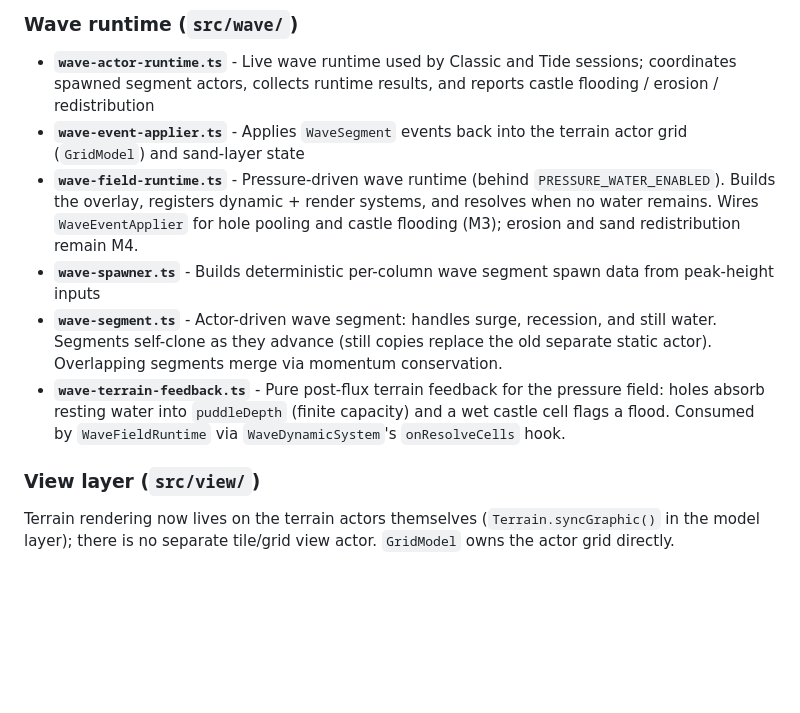
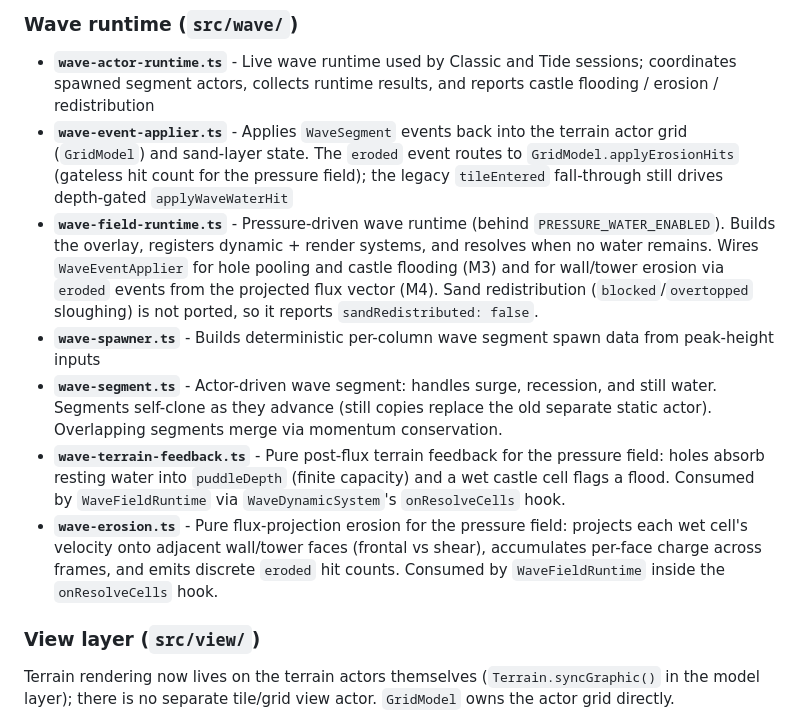
Before and after one commit to ryanquinn3/castle, a Markdown page: AGENTS.md, the part around the change. Rendered like a GitHub page; blank space fills up the shorter version.

Commit message:
docs(wave): document M4 flux-projection erosion

```diff
--- a/AGENTS.md
+++ b/AGENTS.md
@@ -64,11 +64,12 @@ Use context7 mcp to read docs on the excaliburjs engine. We should always aim to
 ### Wave runtime (`src/wave/`)
 
 - **`wave-actor-runtime.ts`** - Live wave runtime used by Classic and Tide sessions; coordinates spawned segment actors, collects runtime results, and reports castle flooding / erosion / redistribution
-- **`wave-event-applier.ts`** - Applies `WaveSegment` events back into the terrain actor grid (`GridModel`) and sand-layer state
-- **`wave-field-runtime.ts`** - Pressure-driven wave runtime (behind `PRESSURE_WATER_ENABLED`). Builds the overlay, registers dynamic + render systems, and resolves when no water remains. Wires `WaveEventApplier` for hole pooling and castle flooding (M3); erosion and sand redistribution remain M4.
+- **`wave-event-applier.ts`** - Applies `WaveSegment` events back into the terrain actor grid (`GridModel`) and sand-layer state. The `eroded` event routes to `GridModel.applyErosionHits` (gateless hit count for the pressure field); the legacy `tileEntered` fall-through still drives depth-gated `applyWaveWaterHit`
+- **`wave-field-runtime.ts`** - Pressure-driven wave runtime (behind `PRESSURE_WATER_ENABLED`). Builds the overlay, registers dynamic + render systems, and resolves when no water remains. Wires `WaveEventApplier` for hole pooling and castle flooding (M3) and for wall/tower erosion via `eroded` events from the projected flux vector (M4). Sand redistribution (`blocked`/`overtopped` sloughing) is not ported, so it reports `sandRedistributed: false`.
 - **`wave-spawner.ts`** - Builds deterministic per-column wave segment spawn data from peak-height inputs
 - **`wave-segment.ts`** - Actor-driven wave segment: handles surge, recession, and still water. Segments self-clone as they advance (still copies replace the old separate static actor). Overlapping segments merge via momentum conservation.
 - **`wave-terrain-feedback.ts`** - Pure post-flux terrain feedback for the pressure field: holes absorb resting water into `puddleDepth` (finite capacity) and a wet castle cell flags a flood. Consumed by `WaveFieldRuntime` via `WaveDynamicSystem`'s `onResolveCells` hook.
+- **`wave-erosion.ts`** - Pure flux-projection erosion for the pressure field: projects each wet cell's velocity onto adjacent wall/tower faces (frontal vs shear), accumulates per-face charge across frames, and emits discrete `eroded` hit counts. Consumed by `WaveFieldRuntime` inside the `onResolveCells` hook.
 
 ### View layer (`src/view/`)
 
```
